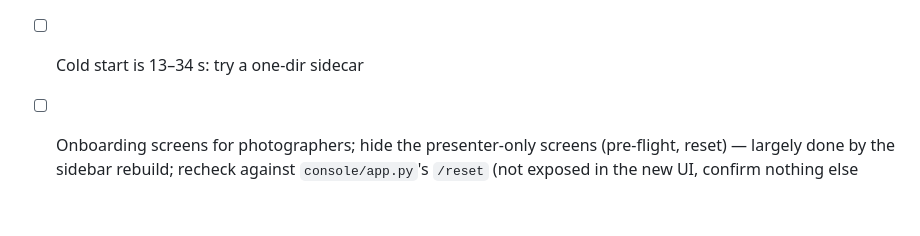
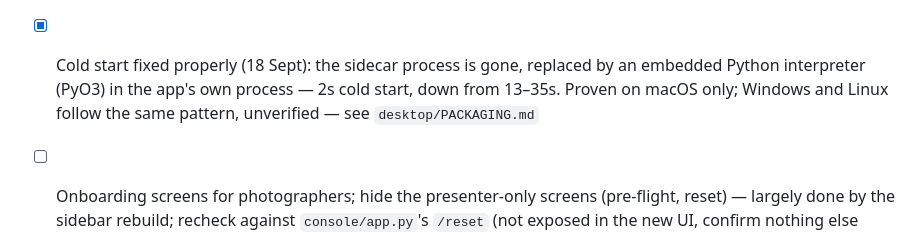
Before and after one commit to muse254/genesis, a Markdown page: docs/colosseum-checklist.md, the part around the change. Drawn GitHub-style; blank space fills up the shorter version.

Commit message:
Checklist: the sidecar is gone, embedded Python instead

```diff
--- a/docs/colosseum-checklist.md
+++ b/docs/colosseum-checklist.md
@@ -129,7 +129,10 @@ Open before building:
       looked fine the whole time. Two more CORS/plist issues fixed along the way (real, not the
       cause): WKWebView needs `allow_private_network=True` on both FastAPI services, and the bundle
       needs `NSLocalNetworkUsageDescription` in Info.plist.
-- [ ] Cold start is 13–34 s: try a one-dir sidecar
+- [x] Cold start fixed properly (18 Sept): the sidecar process is gone, replaced by an embedded
+      Python interpreter (PyO3) in the app's own process — 2s cold start, down from 13–35s.
+      Proven on macOS only; Windows and Linux follow the same pattern, unverified — see
+      `desktop/PACKAGING.md`
 - [ ] Onboarding screens for photographers; hide the presenter-only screens (pre-flight, reset) —
       largely done by the sidebar rebuild; recheck against `console/app.py`'s `/reset` (not exposed
       in the new UI, confirm nothing else presenter-only leaked through)
```
